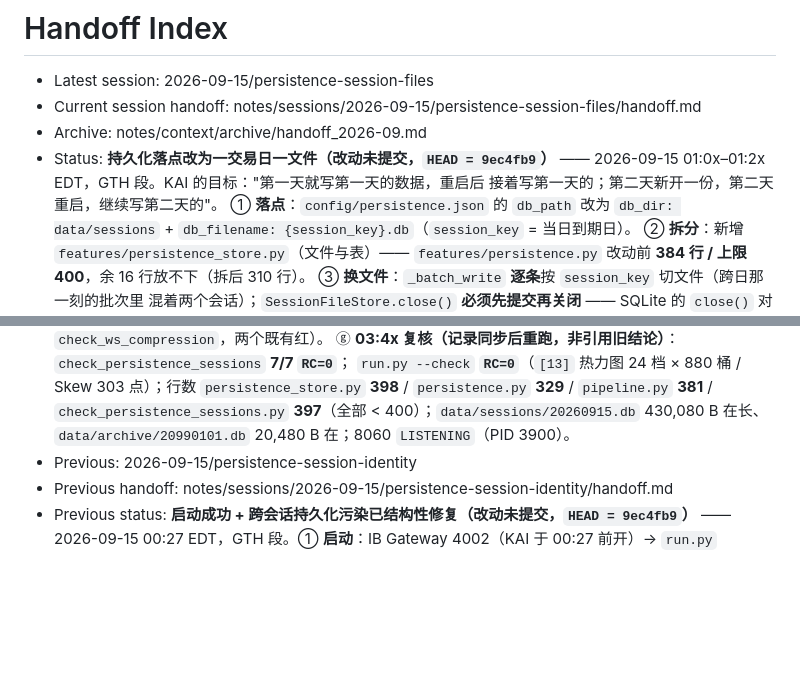
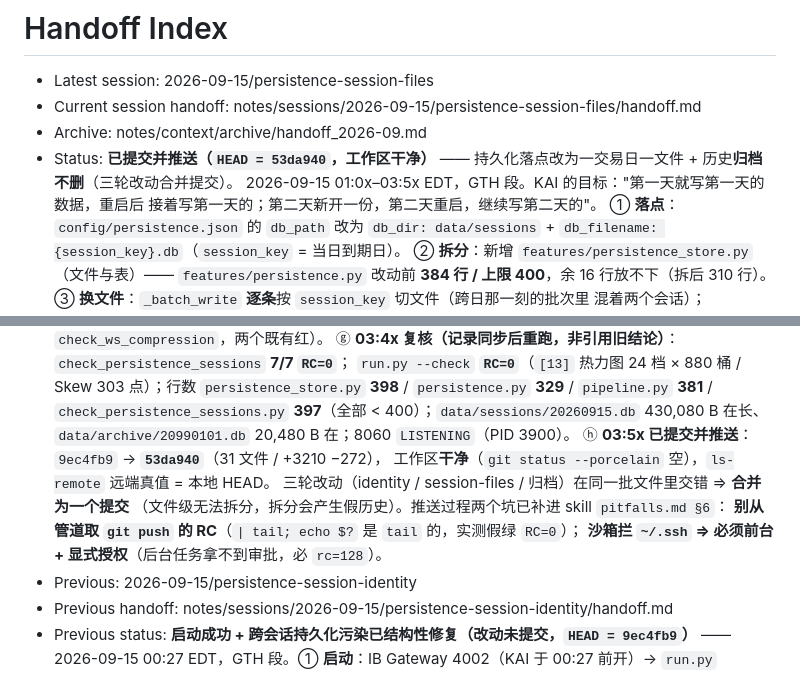
Before and after one commit to Skioleeya/SPXW-WATCH, a Markdown page: notes/context/handoff.md, 2 parts joined by grey strips. Drawn GitHub-style; blank space fills up the shorter version.

```diff
--- a/notes/context/handoff.md
+++ b/notes/context/handoff.md
@@ -2,8 +2,9 @@
 - Latest session: 2026-09-15/persistence-session-files
 - Current session handoff: notes/sessions/2026-09-15/persistence-session-files/handoff.md
 - Archive: notes/context/archive/handoff_2026-09.md
-- Status: **持久化落点改为一交易日一文件（改动未提交，`HEAD = 9ec4fb9`）** ——
-  2026-09-15 01:0x–01:2x EDT，GTH 段。KAI 的目标："第一天就写第一天的数据，重启后
+- Status: **已提交并推送（`HEAD = 53da940`，工作区干净）** ——
+  持久化落点改为一交易日一文件 + 历史**归档不删**（三轮改动合并提交）。
+  2026-09-15 01:0x–03:5x EDT，GTH 段。KAI 的目标："第一天就写第一天的数据，重启后
   接着写第一天的；第二天新开一份，第二天重启，继续写第二天的"。
   ① **落点**：`config/persistence.json` 的 `db_path` 改为 `db_dir: data/sessions` +
   `db_filename: {session_key}.db`（`session_key` = 当日到期日）。
@@ -94,6 +95,12 @@
   `persistence_store.py` **398** / `persistence.py` **329** / `pipeline.py` **381** /
   `check_persistence_sessions.py` **397**（全部 < 400）；`data/sessions/20260915.db` 430,080 B
   在长、`data/archive/20990101.db` 20,480 B 在；8060 `LISTENING`（PID 3900）。
+  ⓗ **03:5x 已提交并推送**：`9ec4fb9` → **`53da940`**（31 文件 / +3210 −272），
+  工作区**干净**（`git status --porcelain` 空），`ls-remote` 远端真值 = 本地 HEAD。
+  三轮改动（identity / session-files / 归档）在同一批文件里交错 ⇒ **合并为一个提交**
+  （文件级无法拆分，拆分会产生假历史）。推送过程两个坑已补进 skill `pitfalls.md §6`：
+  **别从管道取 `git push` 的 RC**（`| tail; echo $?` 是 `tail` 的，实测假绿 `RC=0`）；
+  **沙箱拦 `~/.ssh` ⇒ 必须前台 + 显式授权**（后台任务拿不到审批，必 `rc=128`）。
 - Previous: 2026-09-15/persistence-session-identity
 - Previous handoff: notes/sessions/2026-09-15/persistence-session-identity/handoff.md
 - Previous status: **启动成功 + 跨会话持久化污染已结构性修复（改动未提交，`HEAD = 9ec4fb9`）** ——
```
Also changed, not shown: notes/context/project_state.md (+8 -5 lines), 1 other file.
